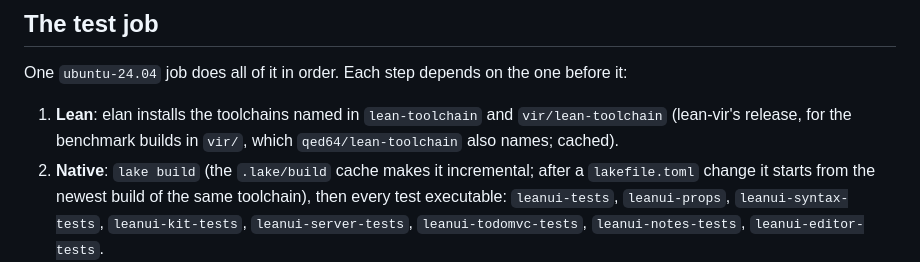
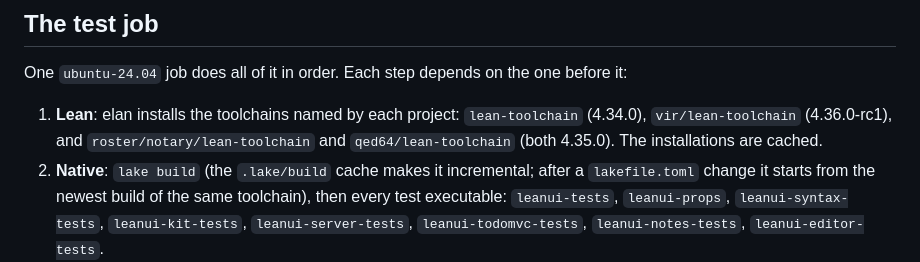
Before and after one commit to FawadHa1der/leanui, a Markdown page: docs/DEPLOY.md, the part around the change. Rendered like a GitHub page.

```diff
--- a/docs/DEPLOY.md
+++ b/docs/DEPLOY.md
@@ -8,9 +8,9 @@ server in a Cloudflare container.
 
 One `ubuntu-24.04` job does all of it in order. Each step depends on the one before it:
 
-1. **Lean**: elan installs the toolchains named in `lean-toolchain` and `vir/lean-toolchain`
-   (lean-vir's release, for the benchmark builds in `vir/`, which `qed64/lean-toolchain` also
-   names; cached).
+1. **Lean**: elan installs the toolchains named by each project: `lean-toolchain` (4.34.0),
+   `vir/lean-toolchain` (4.36.0-rc1), and `roster/notary/lean-toolchain` and
+   `qed64/lean-toolchain` (both 4.35.0). The installations are cached.
 2. **Native**: `lake build` (the `.lake/build` cache makes it incremental; after a `lakefile.toml`
    change it starts from the newest build of the same toolchain), then every test
    executable: `leanui-tests`, `leanui-props`, `leanui-syntax-tests`, `leanui-kit-tests`,
```
Also changed, not shown: README.md (+4 -3 lines), vir/README.md (+5 -3 lines).
